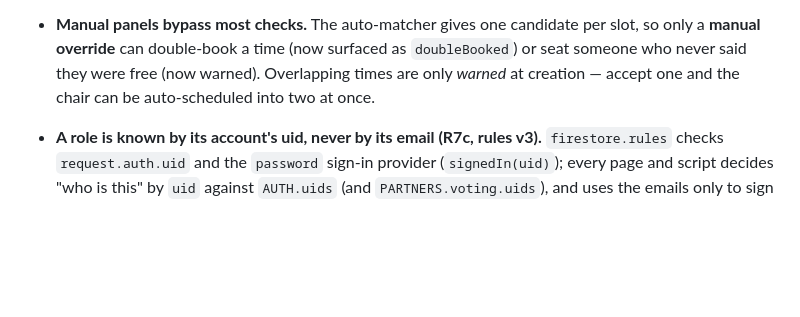
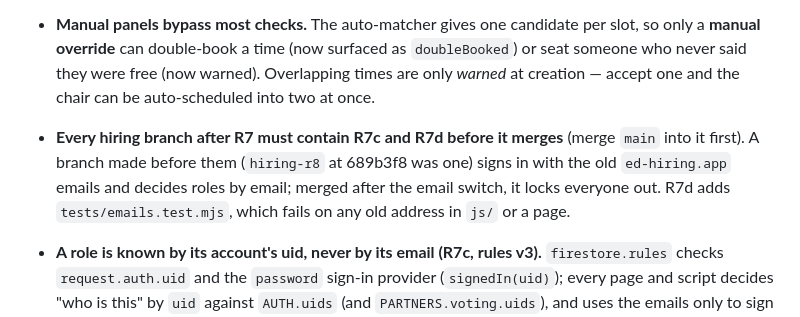
Before and after one commit to MichaelGarronHospital-ED/mgh-ed-hiring, a Markdown page: CLAUDE.md, the part around the change. GitHub-like rendering; blank space fills up the shorter version.

Commit message:
R7c: write down that later hiring branches must contain R7c and R7d
Co-Authored-By: Claude Opus 5.5 <noreply@anthropic.com>

```diff
--- a/CLAUDE.md
+++ b/CLAUDE.md
@@ -236,6 +236,10 @@ Full design and reference data (committee, candidates, questions, rules) live in
   `doubleBooked`) or seat someone who never said they were free (now warned).
   Overlapping times are only *warned* at creation — accept one and the chair can
   be auto-scheduled into two at once.
+- **Every hiring branch after R7 must contain R7c and R7d before it merges** (merge `main` into
+  it first). A branch made before them (`hiring-r8` at 689b3f8 was one) signs in with the old
+  `ed-hiring.app` emails and decides roles by email; merged after the email switch, it locks
+  everyone out. R7d adds `tests/emails.test.mjs`, which fails on any old address in `js/` or a page.
 - **A role is known by its account's uid, never by its email (R7c, rules v3).** `firestore.rules`
   checks `request.auth.uid` and the `password` sign-in provider (`signedIn(uid)`); every page and
   script decides "who is this" by `uid` against `AUTH.uids` (and `PARTNERS.voting.uids`), and uses
```
Also changed, not shown: CHANGES.md (+5 -0 lines).
